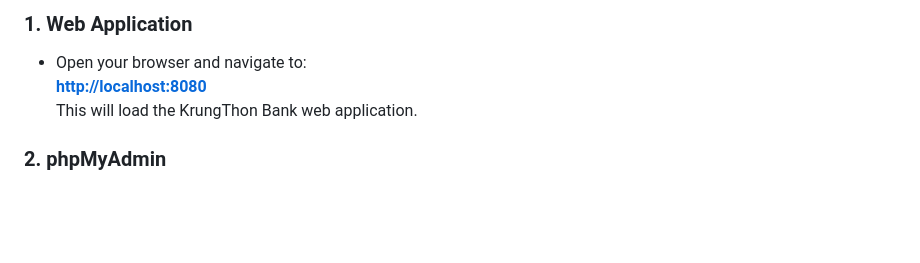
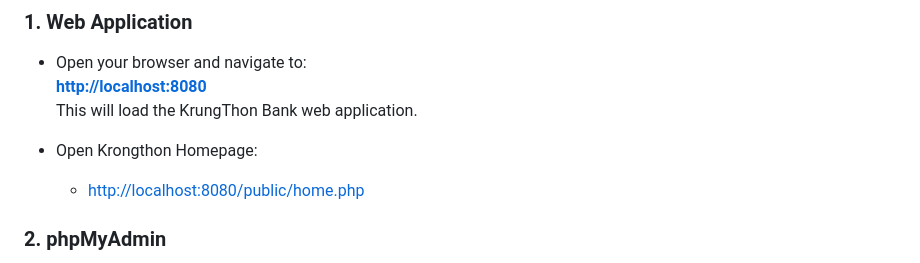
Before and after one commit to pnmine/Krungthon_Analysis, a Markdown page: readme.md, the part around the change. Drawn GitHub-style; blank space fills up the shorter version.

Commit message:
Add link to Krungthon Homepage in README

```diff
--- a/readme.md
+++ b/readme.md
@@ -53,6 +53,9 @@ You should see three containers:
 - Open your browser and navigate to:
   **[http://localhost:8080](http://localhost:8080)**
   This will load the KrungThon Bank web application.
+
+- Open Krongthon Homepage:
+  - [http://localhost:8080/public/home.php](http://localhost:8080/public/home.php)
 
 ### 2. phpMyAdmin
 - Open your browser and navigate to:
```
